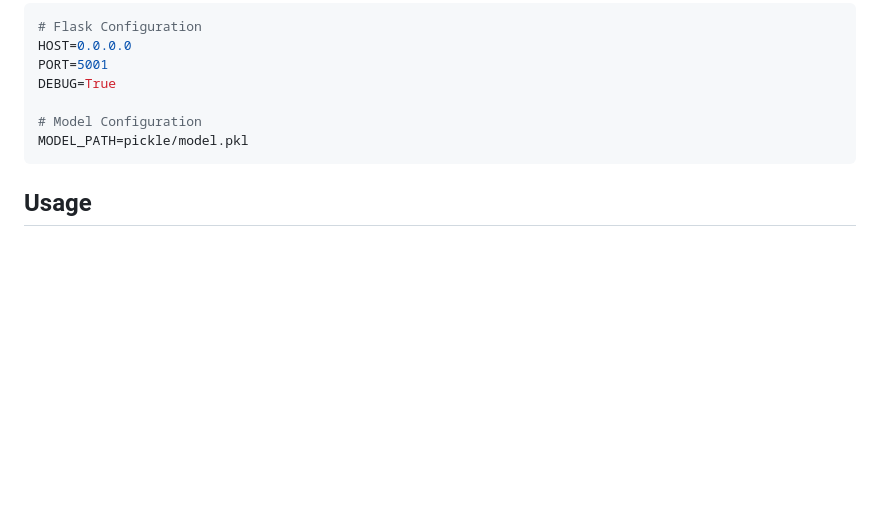
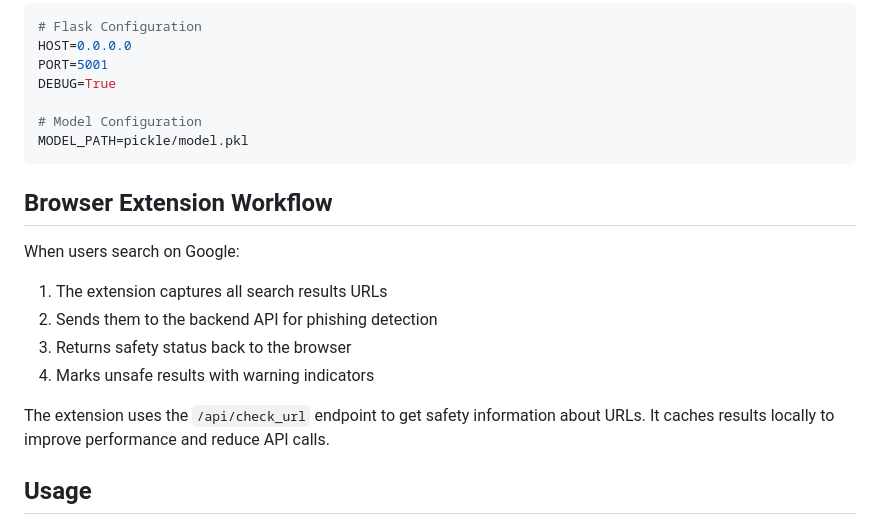
Before and after one commit to Mangocod3r/phishing_url_chk, a Markdown page: README.md, the part around the change. Drawn GitHub-style; blank space fills up the shorter version.

Commit message:
updated browser extension worflow

````diff
--- a/README.md
+++ b/README.md
@@ -155,6 +155,16 @@ DEBUG=True
 MODEL_PATH=pickle/model.pkl
 ```
 
+## Browser Extension Workflow
+
+When users search on Google:
+1. The extension captures all search results URLs
+2. Sends them to the backend API for phishing detection
+3. Returns safety status back to the browser
+4. Marks unsafe results with warning indicators
+
+The extension uses the `/api/check_url` endpoint to get safety information about URLs. It caches results locally to improve performance and reduce API calls.
+
 ## Usage
 
 1. Access the web interface at `http://localhost:5001`
````
